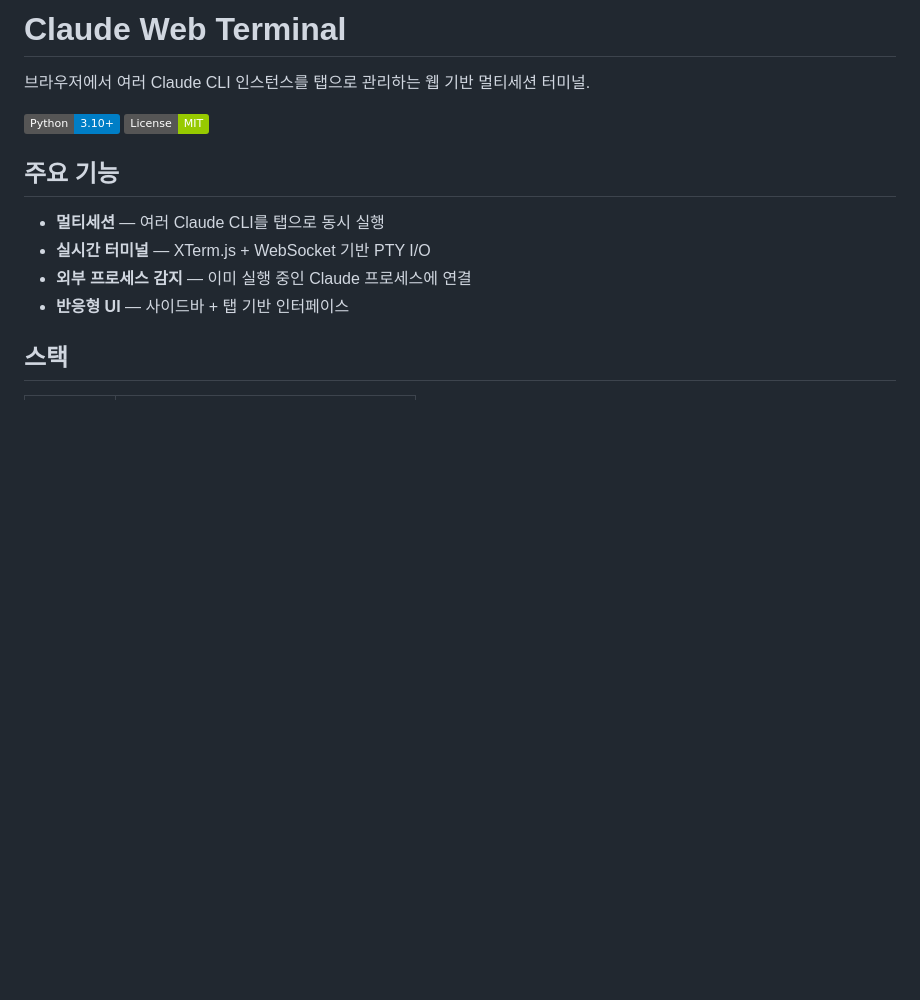
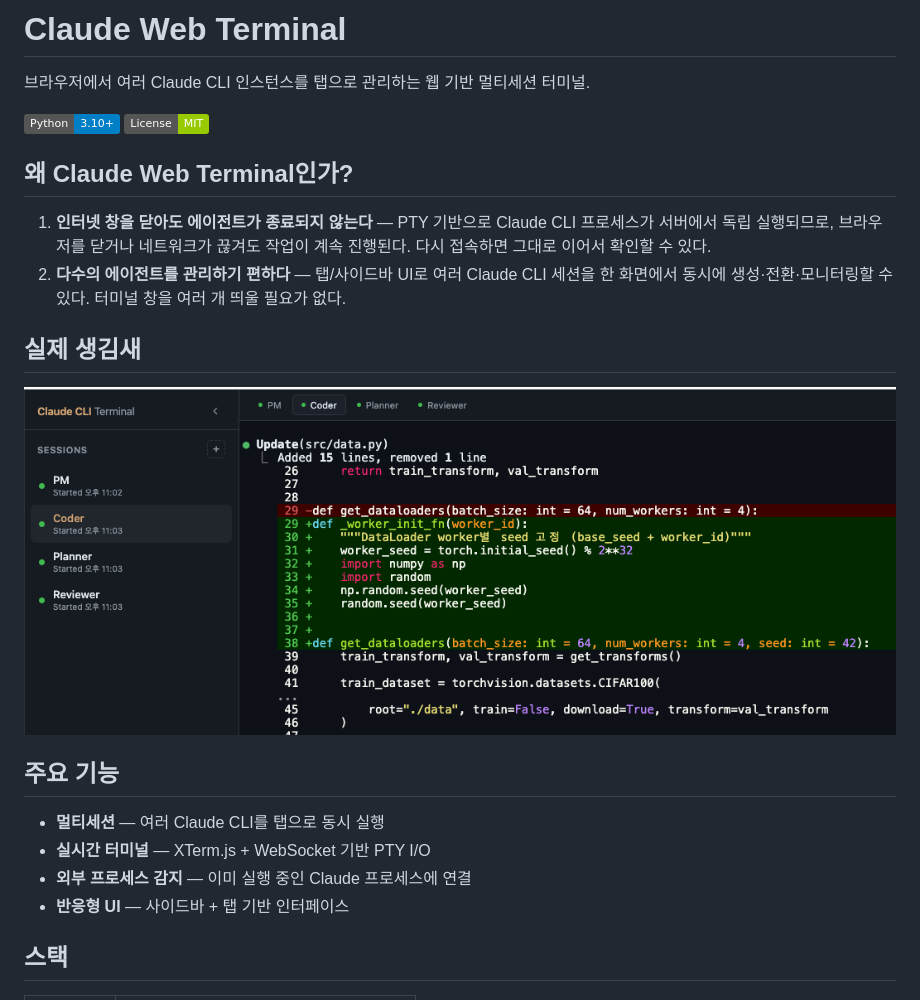
Before and after one commit to kimtaeyeong1229/claude-web-terminal, a Markdown page: README.md, the part around the change. GitHub-like rendering; pictures changed too: screenshot.png (added); badges without logos; blank space fills up the shorter version.

Commit message:
v1.0.1: README에 추천 이유 및 스크린샷 추가
- 왜 Claude Web Terminal인가 섹션 추가 (브라우저 종료 시에도 에이전트 유지, 다수 에이전트 관리 편의성)
- 실제 생김새 섹션에 스크린샷 이미지 포함

Co-Authored-By: Claude Opus 4.6 <noreply@anthropic.com>

```diff
--- a/README.md
+++ b/README.md
@@ -4,6 +4,15 @@
 
 ![Python](https://img.shields.io/badge/Python-3.10+-blue)
 ![License](https://img.shields.io/badge/License-MIT-green)
+
+## 왜 Claude Web Terminal인가?
+
+1. **인터넷 창을 닫아도 에이전트가 종료되지 않는다** — PTY 기반으로 Claude CLI 프로세스가 서버에서 독립 실행되므로, 브라우저를 닫거나 네트워크가 끊겨도 작업이 계속 진행된다. 다시 접속하면 그대로 이어서 확인할 수 있다.
+2. **다수의 에이전트를 관리하기 편하다** — 탭/사이드바 UI로 여러 Claude CLI 세션을 한 화면에서 동시에 생성·전환·모니터링할 수 있다. 터미널 창을 여러 개 띄울 필요가 없다.
+
+## 실제 생김새
+
+![Claude Web Terminal 스크린샷](screenshot.png)
 
 ## 주요 기능
 
```
